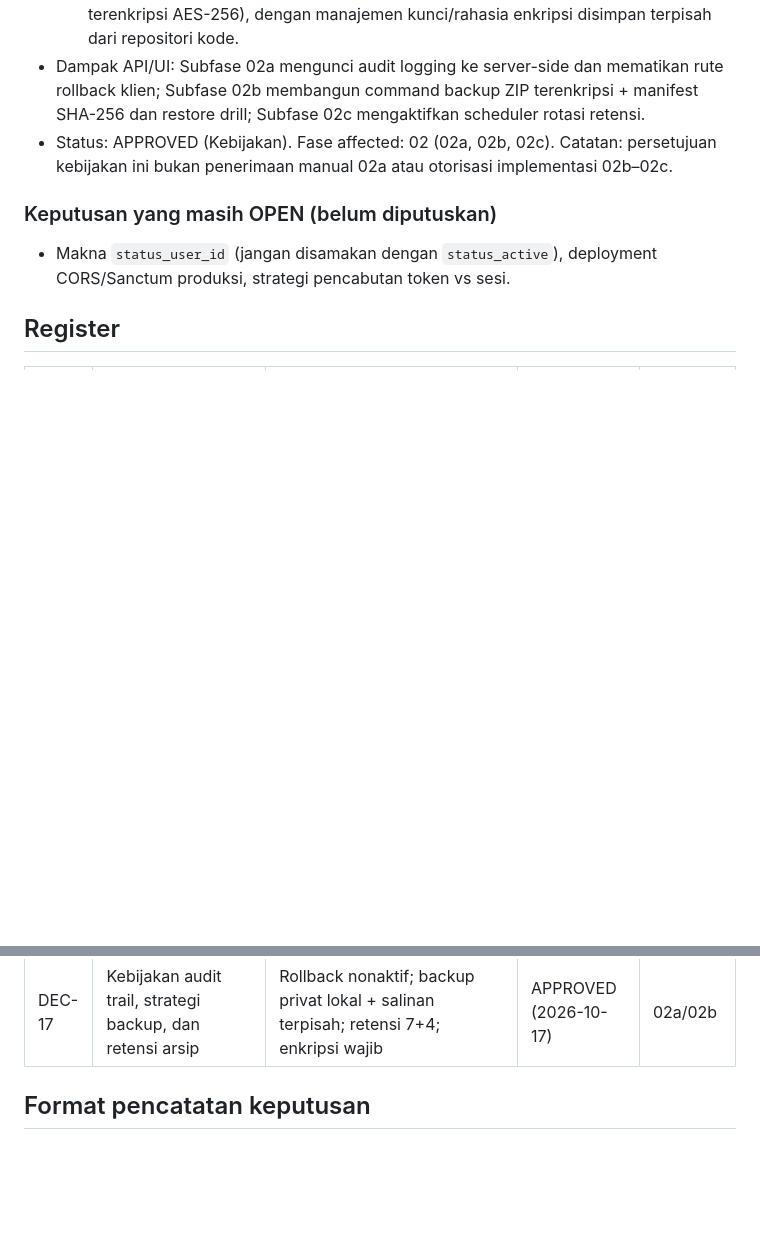
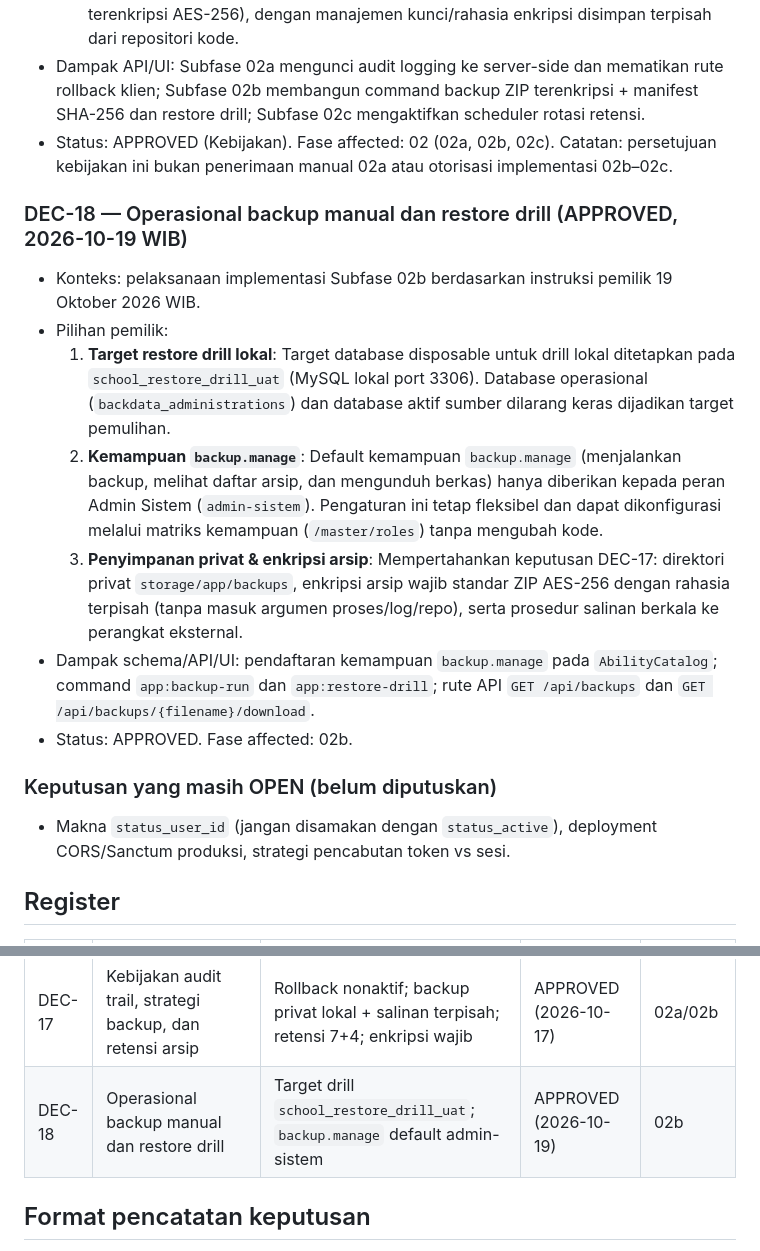
Before and after one commit to mzidanefarhanr/app-administration_school, a Markdown page: docs/DECISIONS.md, 2 parts joined by grey strips. Drawn GitHub-style; blank space fills up the shorter version.

Commit message:
docs(phase-02b): record approved operational decisions for backup and restore drill

```diff
--- a/docs/DECISIONS.md
+++ b/docs/DECISIONS.md
@@ -54,6 +54,15 @@ Status awal: keputusan belum dikonfirmasi kecuali tujuan umum dan penggunaan Ope
 - Dampak API/UI: Subfase 02a mengunci audit logging ke server-side dan mematikan rute rollback klien; Subfase 02b membangun command backup ZIP terenkripsi + manifest SHA-256 dan restore drill; Subfase 02c mengaktifkan scheduler rotasi retensi.
 - Status: APPROVED (Kebijakan). Fase affected: 02 (02a, 02b, 02c). Catatan: persetujuan kebijakan ini bukan penerimaan manual 02a atau otorisasi implementasi 02b–02c.
 
+### DEC-18 — Operasional backup manual dan restore drill (APPROVED, 2026-10-19 WIB)
+- Konteks: pelaksanaan implementasi Subfase 02b berdasarkan instruksi pemilik 19 Oktober 2026 WIB.
+- Pilihan pemilik:
+  1. **Target restore drill lokal**: Target database disposable untuk drill lokal ditetapkan pada `school_restore_drill_uat` (MySQL lokal port 3306). Database operasional (`backdata_administrations`) dan database aktif sumber dilarang keras dijadikan target pemulihan.
+  2. **Kemampuan `backup.manage`**: Default kemampuan `backup.manage` (menjalankan backup, melihat daftar arsip, dan mengunduh berkas) hanya diberikan kepada peran Admin Sistem (`admin-sistem`). Pengaturan ini tetap fleksibel dan dapat dikonfigurasi melalui matriks kemampuan (`/master/roles`) tanpa mengubah kode.
+  3. **Penyimpanan privat & enkripsi arsip**: Mempertahankan keputusan DEC-17: direktori privat `storage/app/backups`, enkripsi arsip wajib standar ZIP AES-256 dengan rahasia terpisah (tanpa masuk argumen proses/log/repo), serta prosedur salinan berkala ke perangkat eksternal.
+- Dampak schema/API/UI: pendaftaran kemampuan `backup.manage` pada `AbilityCatalog`; command `app:backup-run` dan `app:restore-drill`; rute API `GET /api/backups` dan `GET /api/backups/{filename}/download`.
+- Status: APPROVED. Fase affected: 02b.
+
 ### Keputusan yang masih OPEN (belum diputuskan)
 - Makna `status_user_id` (jangan disamakan dengan `status_active`), deployment CORS/Sanctum produksi, strategi pencabutan token vs sesi.
 
@@ -78,6 +87,7 @@ Status awal: keputusan belum dikonfirmasi kecuali tujuan umum dan penggunaan Ope
 | DEC-15 | Error auth, CSRF 419 retry, reset password scope 01b | Reset password in scope (mail log); session expired redirect login; 419 single retry | APPROVED (2026-10-16 WIB) | 01b |
 | DEC-16 | Isolasi fixture, bootstrap admin, standar password 12 karakter | Bootstrap CLI interactive; synthetic seed dev only; password min 12 char | APPROVED (2026-10-17 WIB) | 01c |
 | DEC-17 | Kebijakan audit trail, strategi backup, dan retensi arsip | Rollback nonaktif; backup privat lokal + salinan terpisah; retensi 7+4; enkripsi wajib | APPROVED (2026-10-17) | 02a/02b |
+| DEC-18 | Operasional backup manual dan restore drill | Target drill `school_restore_drill_uat`; `backup.manage` default admin-sistem | APPROVED (2026-10-19) | 02b |
 
 ## Format pencatatan keputusan
 Tanggal WIB; ID; konteks; alternatif; pilihan pemilik dan bukti instruksi; dampak schema/API/UI; fase affected; status OPEN/PROPOSED/APPROVED/SUPERSEDED. Pertahankan riwayat bila keputusan berubah.
```
